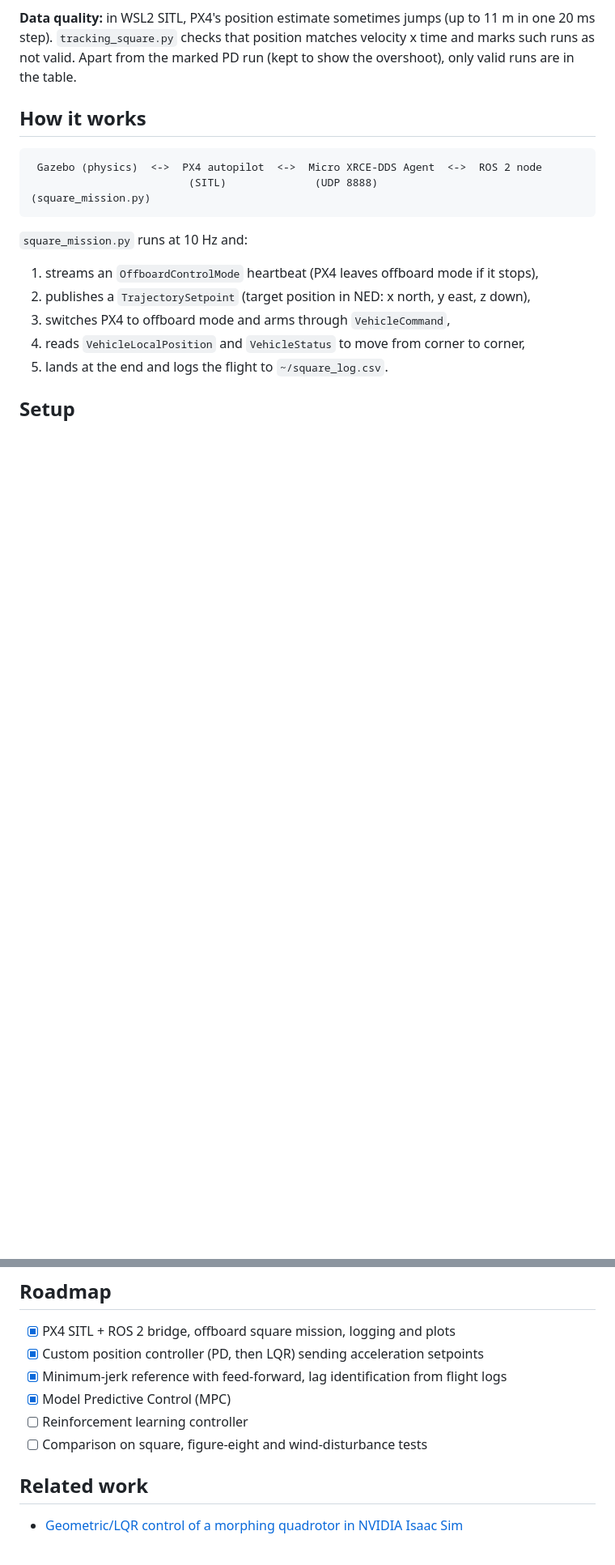
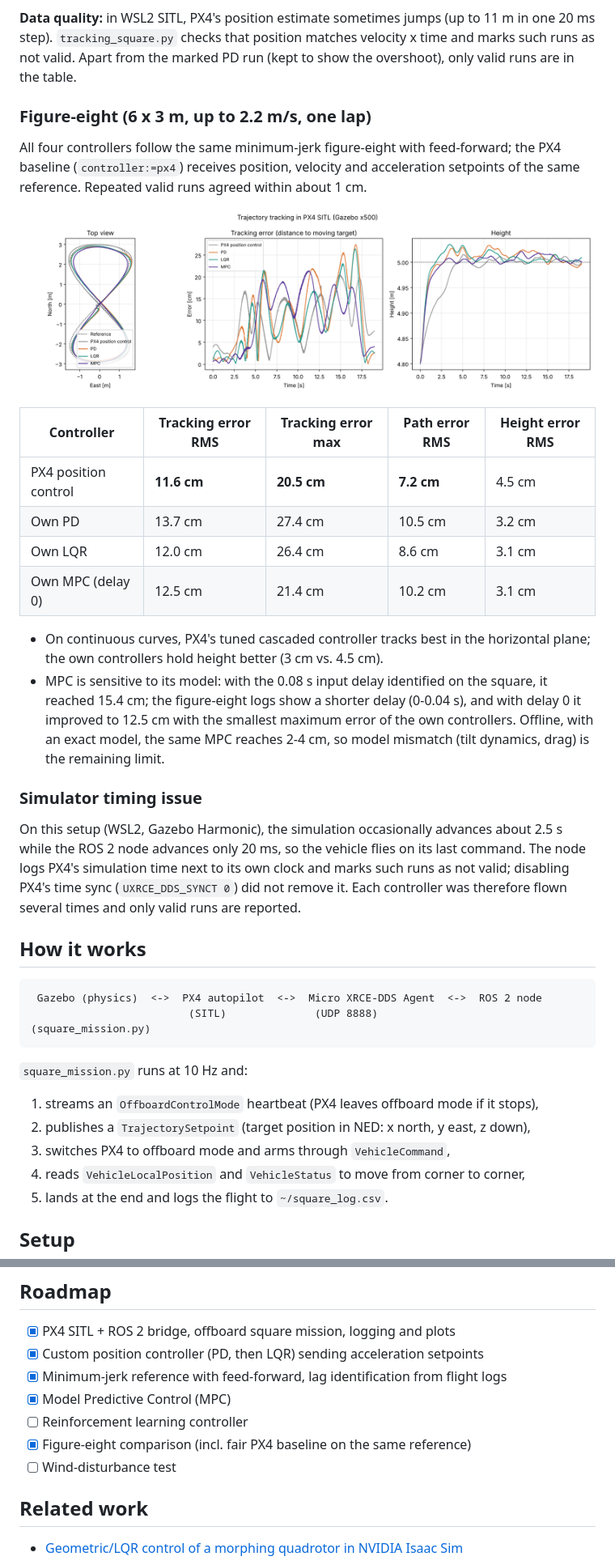
Before and after one commit to srachit29/px4-ros2-offboard, a Markdown page: README.md, 2 parts joined by grey strips. Shown at 81% size. Rendered like a GitHub page; pictures changed too: results/compare_figure8.png (added); blank space fills up the shorter version.

Commit message:
Figure-eight comparison of PX4, PD, LQR and MPC; timing-glitch detection

```diff
--- a/README.md
+++ b/README.md
@@ -46,6 +46,38 @@ Own controllers send acceleration setpoints; PX4 only handles attitude and motor
 **Data quality:** in WSL2 SITL, PX4's position estimate sometimes jumps (up to 11 m in one
 20 ms step). `tracking_square.py` checks that position matches velocity x time and marks
 such runs as not valid. Apart from the marked PD run (kept to show the overshoot), only valid runs are in the table.
+
+
+### Figure-eight (6 x 3 m, up to 2.2 m/s, one lap)
+
+All four controllers follow the same minimum-jerk figure-eight with feed-forward; the PX4
+baseline (`controller:=px4`) receives position, velocity and acceleration setpoints of the
+same reference. Repeated valid runs agreed within about 1 cm.
+
+![Figure-eight](results/compare_figure8.png)
+
+| Controller | Tracking error RMS | Tracking error max | Path error RMS | Height error RMS |
+|---|---|---|---|---|
+| PX4 position control | **11.6 cm** | **20.5 cm** | **7.2 cm** | 4.5 cm |
+| Own PD | 13.7 cm | 27.4 cm | 10.5 cm | 3.2 cm |
+| Own LQR | 12.0 cm | 26.4 cm | 8.6 cm | 3.1 cm |
+| Own MPC (delay 0) | 12.5 cm | 21.4 cm | 10.2 cm | 3.1 cm |
+
+- On continuous curves, PX4's tuned cascaded controller tracks best in the horizontal plane;
+  the own controllers hold height better (3 cm vs. 4.5 cm).
+- MPC is sensitive to its model: with the 0.08 s input delay identified on the square, it
+  reached 15.4 cm; the figure-eight logs show a shorter delay (0-0.04 s), and with delay 0 it
+  improved to 12.5 cm with the smallest maximum error of the own controllers. Offline, with an
+  exact model, the same MPC reaches 2-4 cm, so model mismatch (tilt dynamics, drag) is the
+  remaining limit.
+
+### Simulator timing issue
+
+On this setup (WSL2, Gazebo Harmonic), the simulation occasionally advances about 2.5 s
+while the ROS 2 node advances only 20 ms, so the vehicle flies on its last command. The node
+logs PX4's simulation time next to its own clock and marks such runs as not valid; disabling
+PX4's time sync (`UXRCE_DDS_SYNCT 0`) did not remove it. Each controller was therefore flown
+several times and only valid runs are reported.
 
 ## How it works
 
@@ -118,7 +150,8 @@ Never use these settings on a real vehicle.
 - [x] Minimum-jerk reference with feed-forward, lag identification from flight logs
 - [x] Model Predictive Control (MPC)
 - [ ] Reinforcement learning controller
-- [ ] Comparison on square, figure-eight and wind-disturbance tests
+- [x] Figure-eight comparison (incl. fair PX4 baseline on the same reference)
+- [ ] Wind-disturbance test
 
 ## Related work
 
```
Also changed, not shown: 7 other files.
